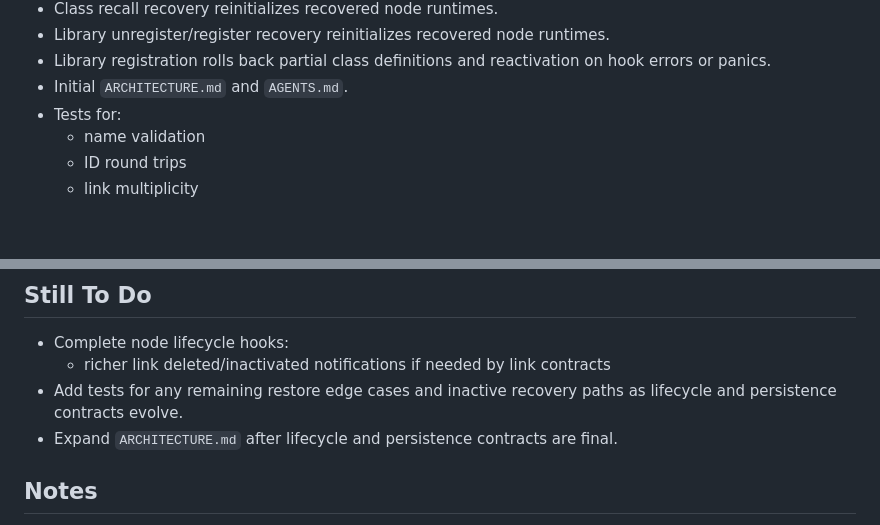
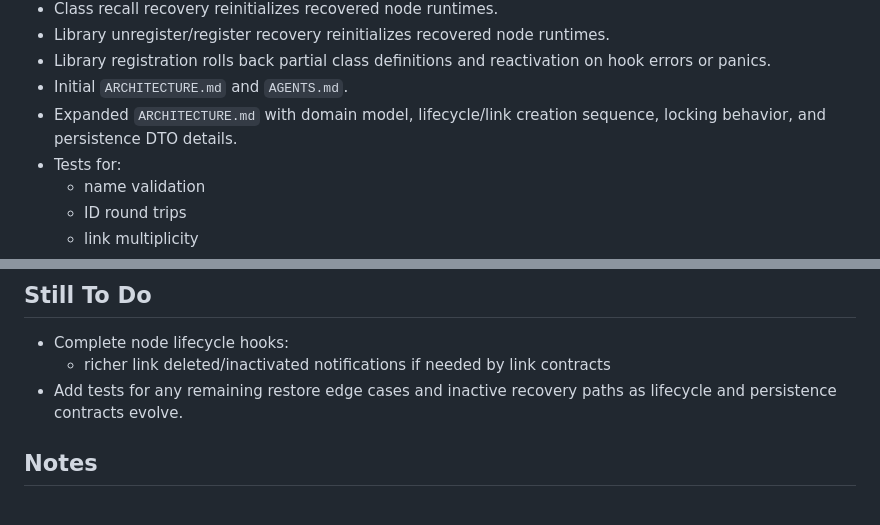
Before and after one commit to asciimoth/pasta, a Markdown page: PROGRESS.md, 2 parts joined by grey strips. Rendered like a GitHub page; blank space fills up the shorter version.

```diff
--- a/PROGRESS.md
+++ b/PROGRESS.md
@@ -95,6 +95,8 @@ layout because the repo root is not itself a Go module.
 - Library registration rolls back partial class definitions and reactivation on
   hook errors or panics.
 - Initial `ARCHITECTURE.md` and `AGENTS.md`.
+- Expanded `ARCHITECTURE.md` with domain model, lifecycle/link creation
+  sequence, locking behavior, and persistence DTO details.
 - Tests for:
   - name validation
   - ID round trips
@@ -152,7 +154,6 @@ go vet ./pasta/...
   - richer link deleted/inactivated notifications if needed by link contracts
 - Add tests for any remaining restore edge cases and inactive recovery paths as
   lifecycle and persistence contracts evolve.
-- Expand `ARCHITECTURE.md` after lifecycle and persistence contracts are final.
 
 ## Notes
 
```
Also changed, not shown: ARCHITECTURE.md (+73 -1 lines).
